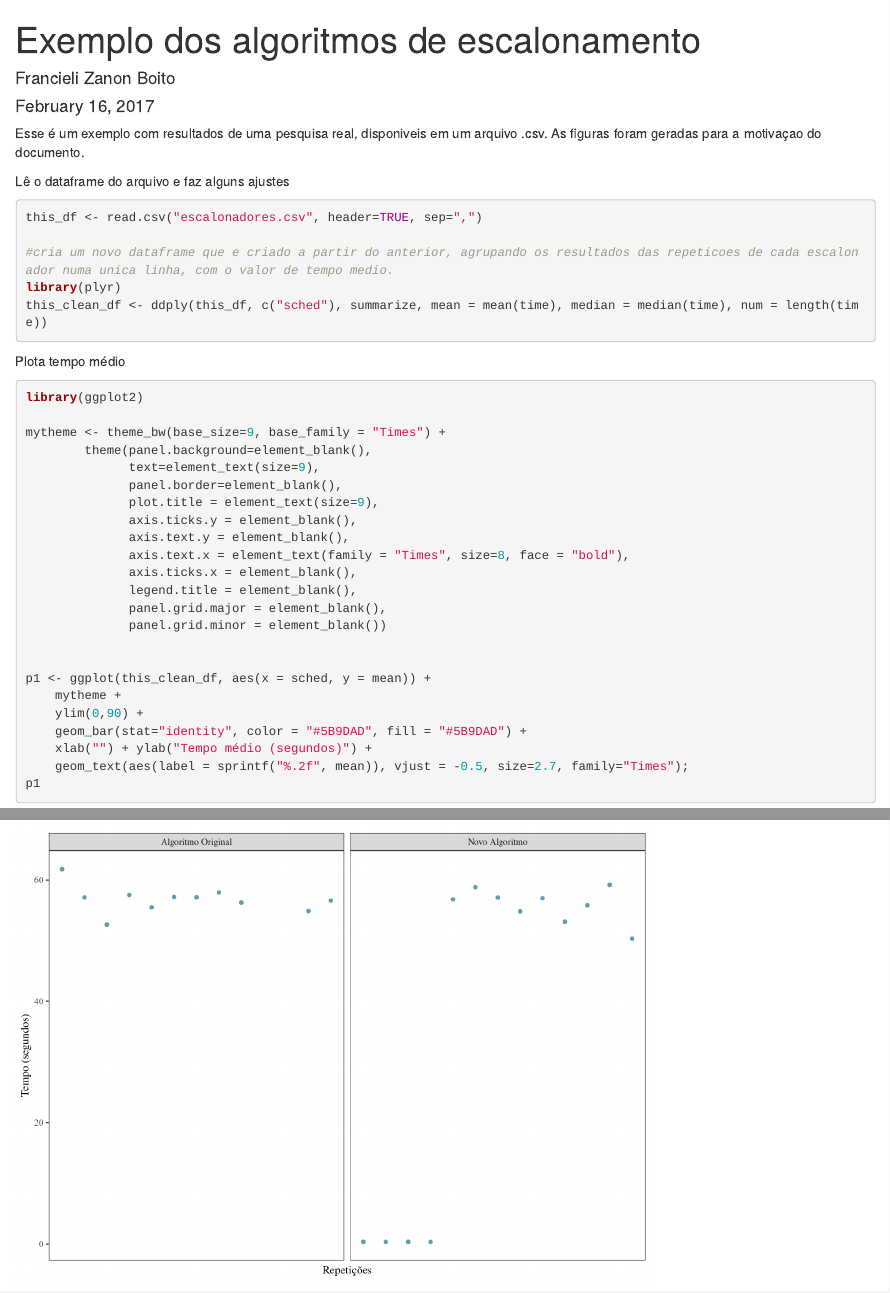
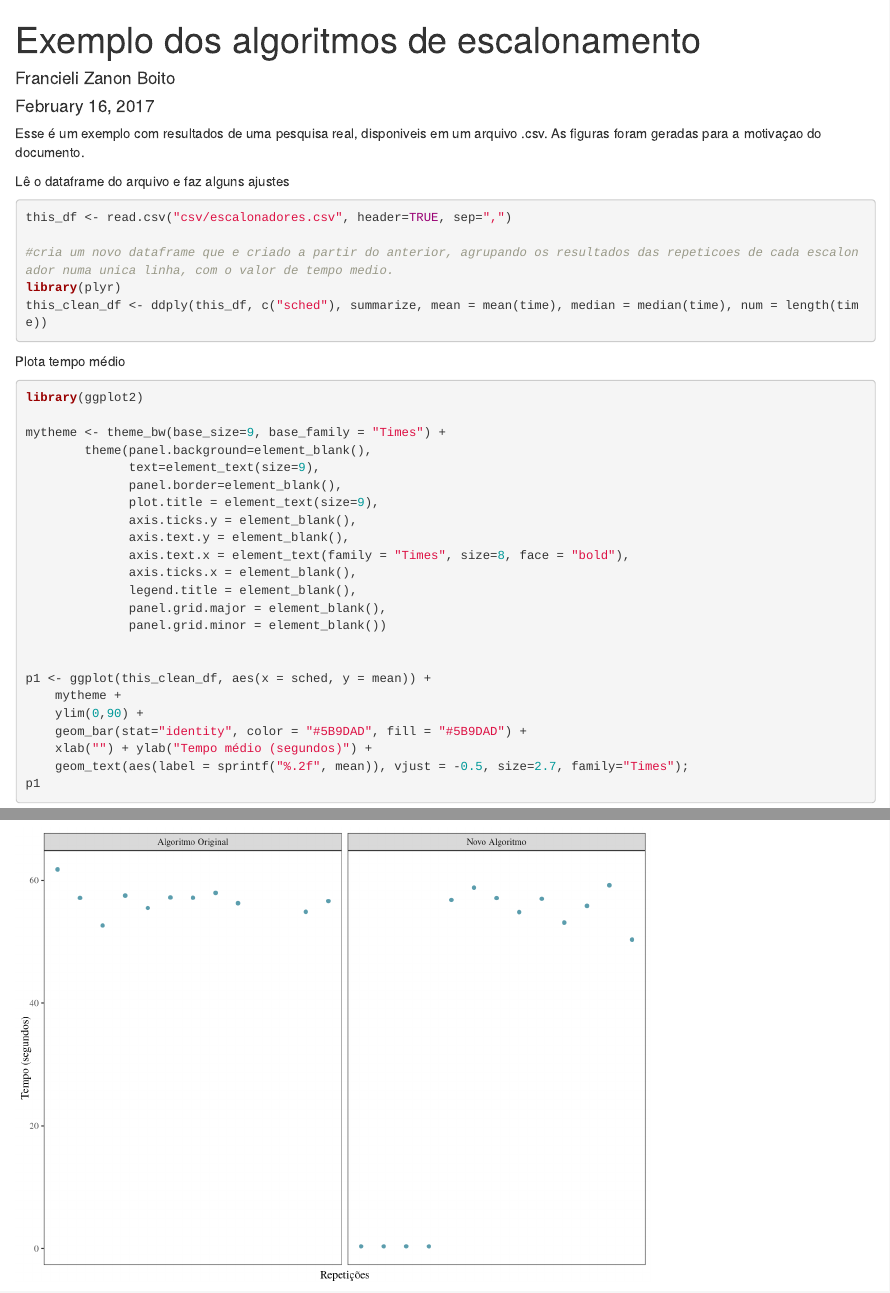
Before and after one commit to llpilla/estatistica2017erad, an R Markdown document (exemplo_introducao_escalonadores.Rmd): the page in a window 1100 px wide, from its top, and a second part further down, joined at a grey line. Rendered offline with R 4.5, knitr and Pandoc, with nearby package versions.

Commit message:
pequena reorganização

````diff
--- a/exemplo_introducao_escalonadores.Rmd
+++ b/exemplo_introducao_escalonadores.Rmd
@@ -10,7 +10,7 @@ Esse é um exemplo com resultados de uma pesquisa real, disponiveis em um arquiv
 Lê o dataframe do arquivo e faz alguns ajustes
 
 ```{r}
-this_df <- read.csv("escalonadores.csv", header=TRUE, sep=",")
+this_df <- read.csv("csv/escalonadores.csv", header=TRUE, sep=",")
 
 #cria um novo dataframe que e criado a partir do anterior, agrupando os resultados das repeticoes de cada escalonador numa unica linha, com o valor de tempo medio.
 library(plyr)
````
Also changed, not shown: csv/escalonadores.csv (renamed from escalonadores.csv).
